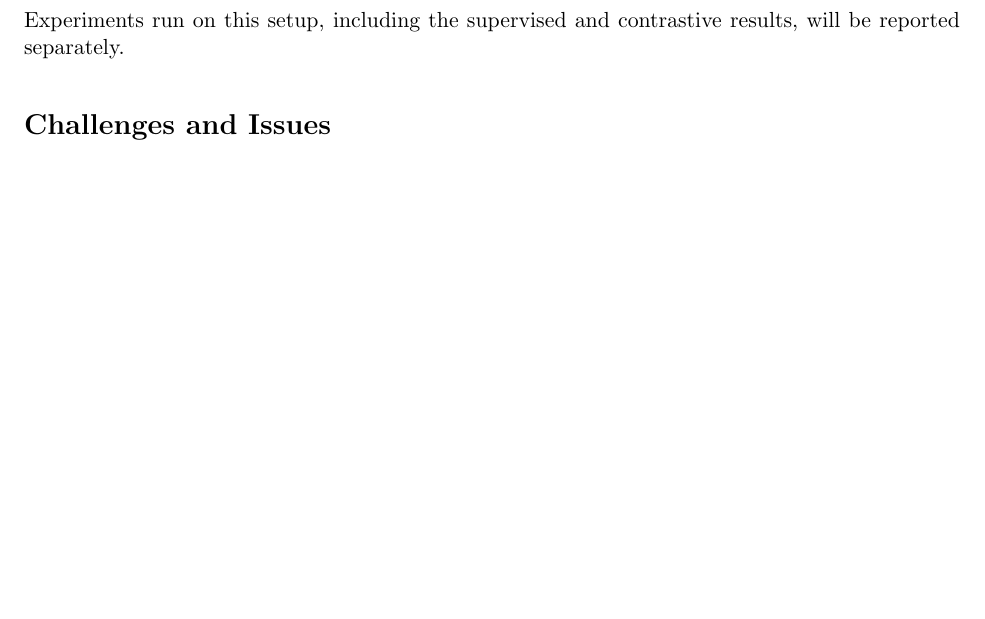
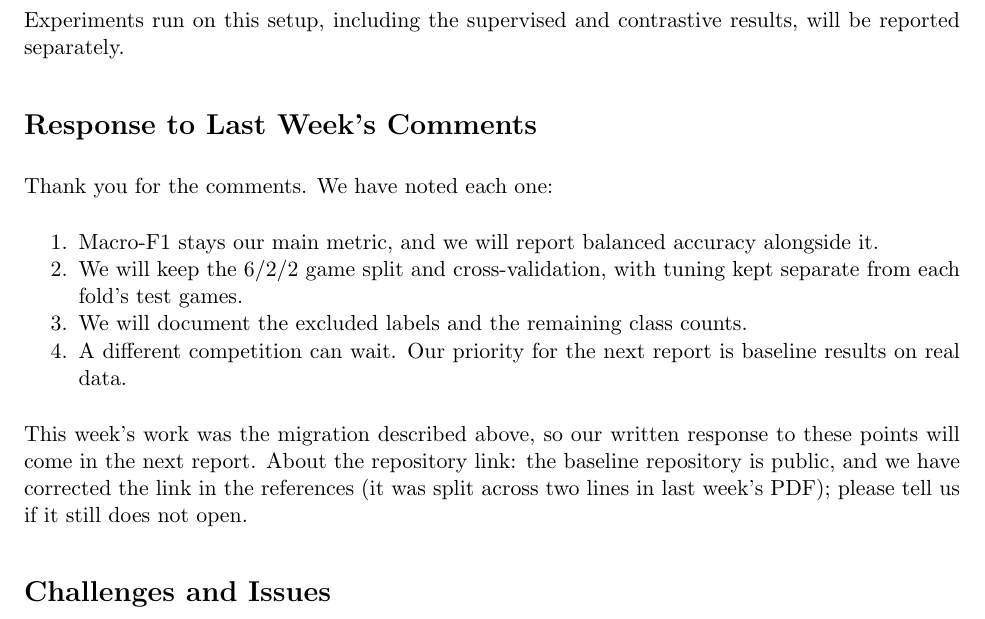
Before and after one commit to AcaiLab/Soccer, a LaTeX document (docs/reports/week4_report.tex): part of page 2 of 3 before the commit and part of page 2 of 4 after it, cut so that both start at the same text, the shorter picture padded with empty space. Compiled offline with pdfLaTeX.

Commit message:
Week 4 report: acknowledge the professor's comments

```diff
--- a/docs/reports/week4_report.tex
+++ b/docs/reports/week4_report.tex
@@ -67,6 +67,20 @@ professor's NVIDIA GPU server. In summary:
 Experiments run on this setup, including the supervised and contrastive results, will be reported
 separately.
 
+\section*{Response to Last Week's Comments}
+Thank you for the comments. We have noted each one:
+\begin{enumerate}[noitemsep]
+  \item Macro-F1 stays our main metric, and we will report balanced accuracy alongside it.
+  \item We will keep the 6/2/2 game split and cross-validation, with tuning kept separate from each fold's
+        test games.
+  \item We will document the excluded labels and the remaining class counts.
+  \item A different competition can wait. Our priority for the next report is baseline results on real data.
+\end{enumerate}
+This week's work was the migration described above, so our written response to these points will come in
+the next report. About the repository link: the baseline repository is public, and we have corrected the
+link in the references (it was split across two lines in last week's PDF); please tell us if it still does not
+open.
+
 \section*{Challenges and Issues}
 \textbf{Short-lived access tokens.} Dropbox tokens expired every four hours, which interrupted long downloads.
 The one-time authorization fixed this.
```
